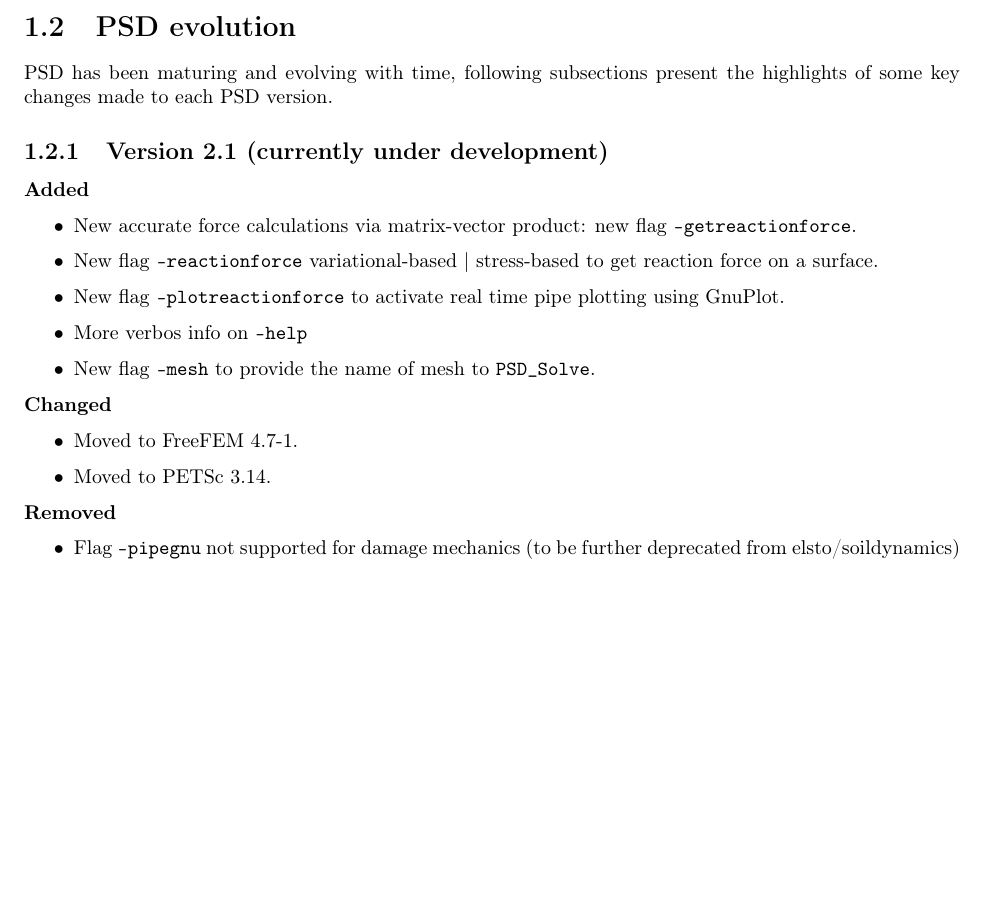
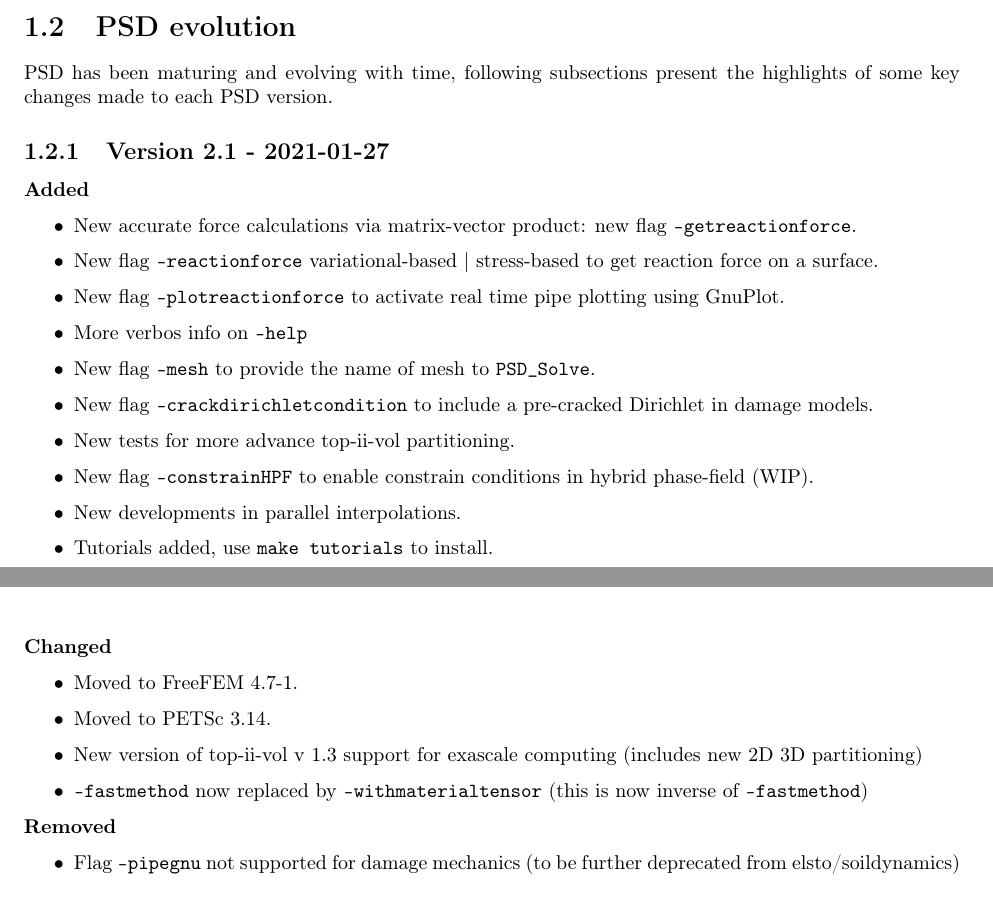
Before and after one commit to mohd-afeef-badri/PSD-doc, a LaTeX thesis (Manual.tex, which reads Chap1.tex): part of page 4 of 69 before the commit and two parts of pages 4 and 5 of 70 after it, the two joined at a grey line, cut so that both start at the same text, the shorter picture padded with empty space. Compiled offline with pdfLaTeX.

Commit message:
Updates from Overleaf

```diff
--- a/Chap1.tex
+++ b/Chap1.tex
@@ -6,7 +6,7 @@ PSD acronym for Parallel Solid/Structural/Seismic Dynamics, is a finite elements
 \section{PSD evolution}
 PSD has been maturing and evolving with time, following subsections present the highlights of  some key changes made to each PSD version.
 
-\subsection{Version 2.1 (currently under development)}
+\subsection{Version 2.1 - 2021-01-27}
 \textbf{Added}
 \begin{itemize}
     \item New accurate force calculations via matrix-vector product: new flag {\ttfamily -getreactionforce}.
@@ -14,12 +14,19 @@ PSD has been maturing and evolving with time, following subsections present the
     \item New flag {\ttfamily  -plotreactionforce} to activate real time pipe plotting using GnuPlot.
     \item More verbos info on {\ttfamily -help}
     \item New flag {\ttfamily -mesh} to provide the name of mesh to {\ttfamily PSD\_Solve}.
+    \item New flag {\ttfamily -crackdirichletcondition} to include a pre-cracked Dirichlet in damage models.
+    \item New tests for more advance top-ii-vol partitioning.
+    \item New flag {\ttfamily -constrainHPF} to enable constrain conditions in hybrid phase-field (WIP).
+    \item New developments in parallel interpolations.
+    \item Tutorials added, use {\ttfamily make tutorials} to install.
 
 \end{itemize}
 \textbf{Changed}
 \begin{itemize}
 	\item Moved to FreeFEM 4.7-1.
 	\item Moved to PETSc 3.14.
+	\item New version of top-ii-vol v 1.3 support for exascale computing (includes new 2D 3D partitioning)
+	\item {\ttfamily-fastmethod}  now replaced by {\ttfamily-withmaterialtensor} (this is now inverse of {\ttfamily-fastmethod})
 \end{itemize}
 \textbf{Removed}
 \begin{itemize}
--- a/Manual.tex
+++ b/Manual.tex
@@ -287,7 +287,7 @@ h				L2u1				L2u2				Linfu1			Linfu2
 
 \addbibresource{biblio.bib}
 
-\title{PSD v 2.0}
+\title{PSD v 2.1}
 \author{}
 %\author{Mohd Afeef Badri,~Giuseppe Rastiello}
 \setcounter{tocdepth}{2}
```
Also changed, not shown: Chap2.tex (+1 -1 lines).
